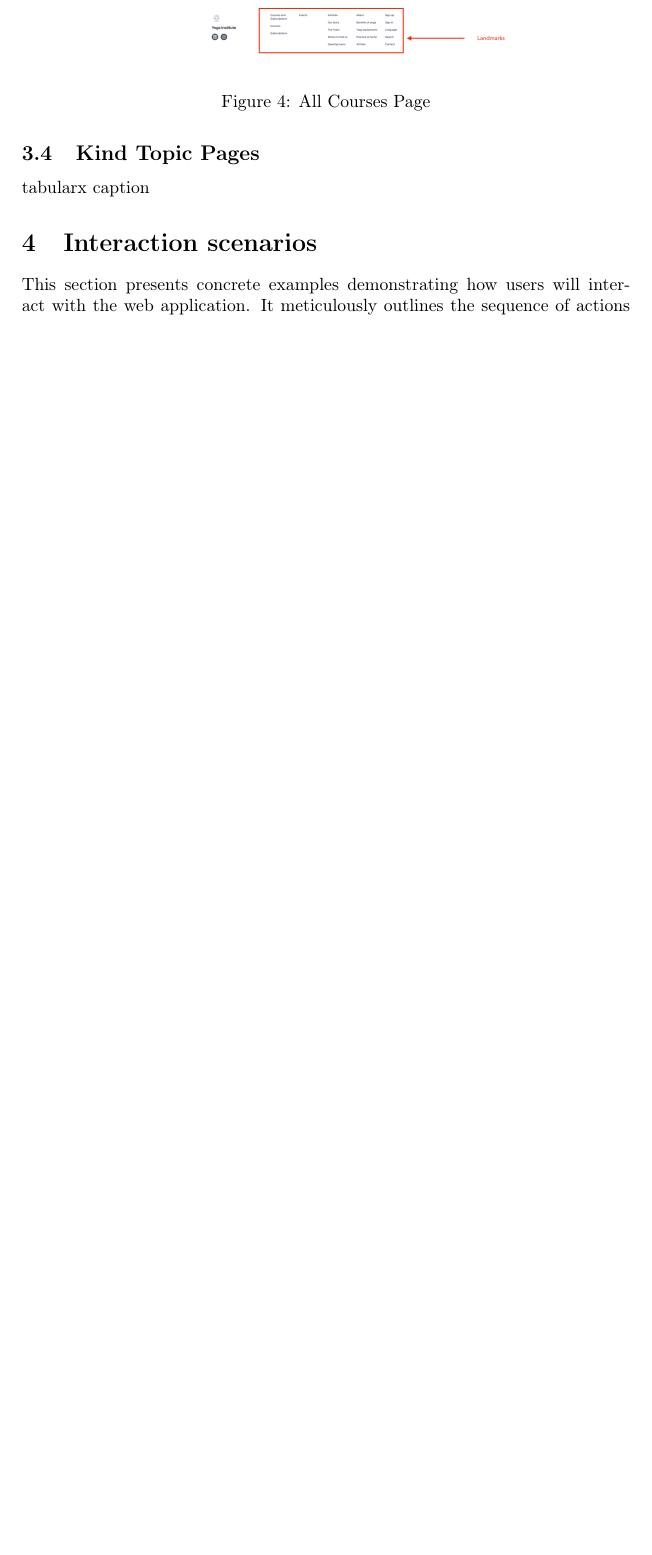
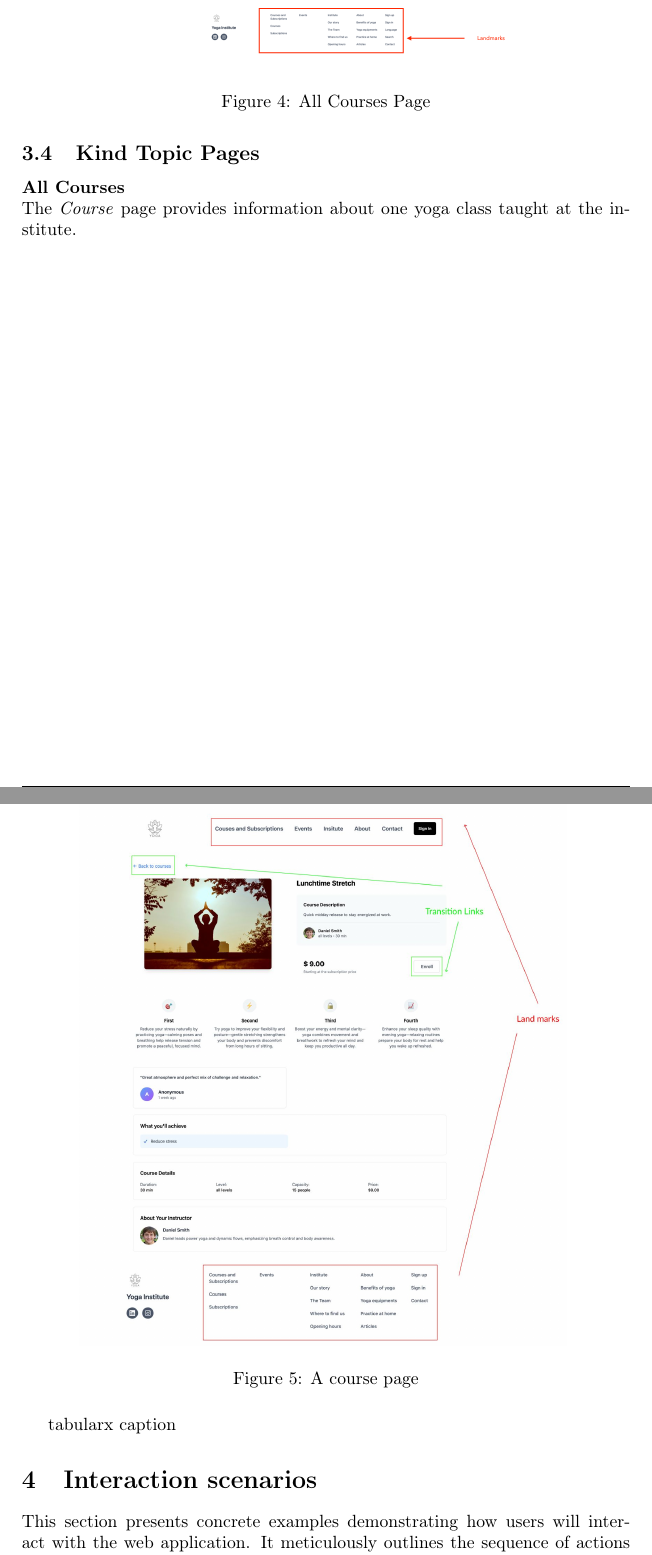
Before and after one commit to moise7000/HMWA-25, a LaTeX document (report/design/report.tex, which reads report/design/content/final_commented_screenshot/kind_of_topic.tex): part of page 11 of 21 before the commit and two parts of pages 11 and 12 of 22 after it, the two joined at a grey line, cut so that both start at the same text, the shorter picture padded with empty space. Compiled offline with pdfLaTeX.

Commit message:
Section34 (#64)
* Section 3.4.

* Section 3.4.

* Section 3.4.

```diff
--- a/report/design/content/final_commented_screenshot/kind_of_topic.tex
+++ b/report/design/content/final_commented_screenshot/kind_of_topic.tex
@@ -1 +1,11 @@
 \subsection{Kind Topic Pages}
+
+
+\paragraph{All Courses} \mbox{}\\
+The \textit{Course} page provides information about one yoga class taught at the institute.
+
+\begin{figure}[H]
+    \centering
+    \includegraphics[width=0.8\textwidth]{asset/screen/course}
+    \caption{A course page}
+\end{figure}
```
